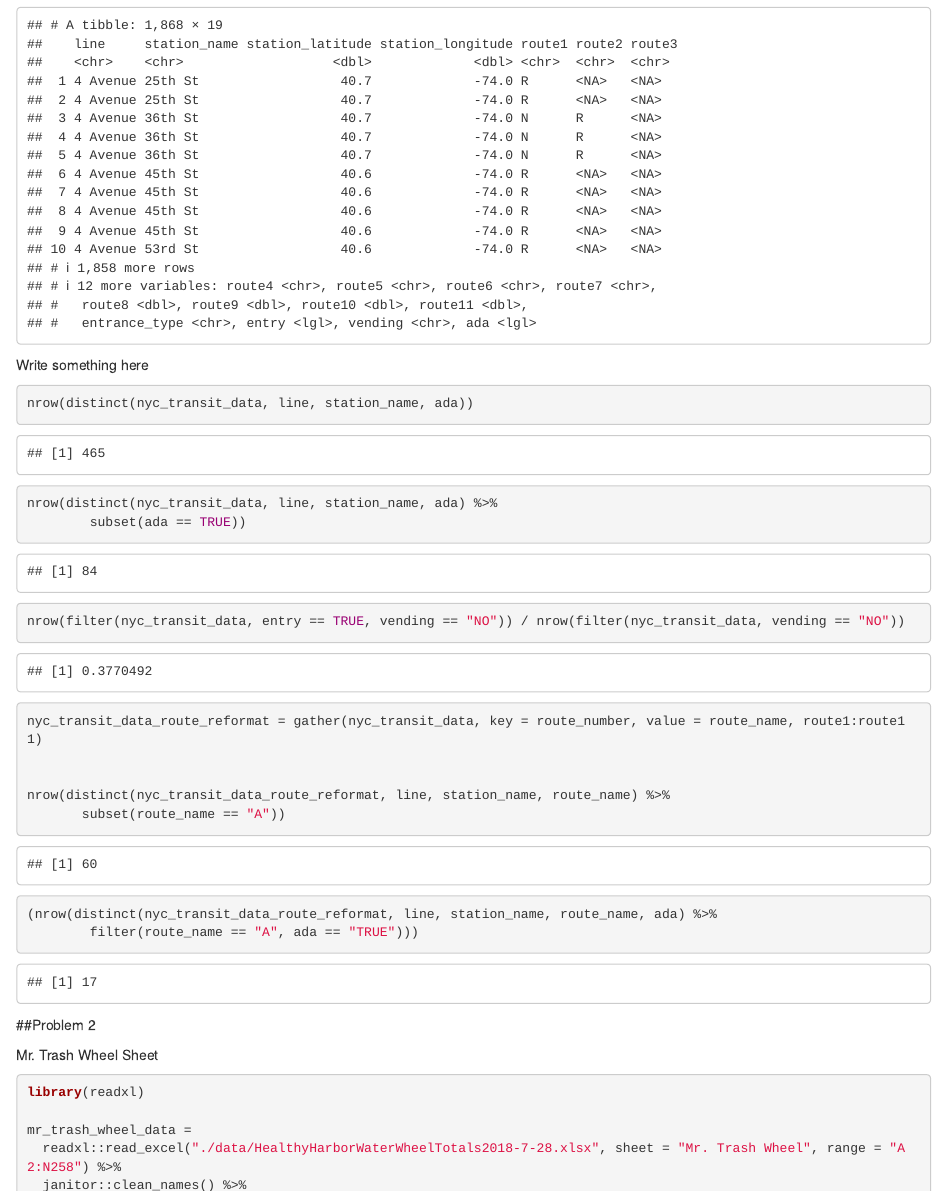
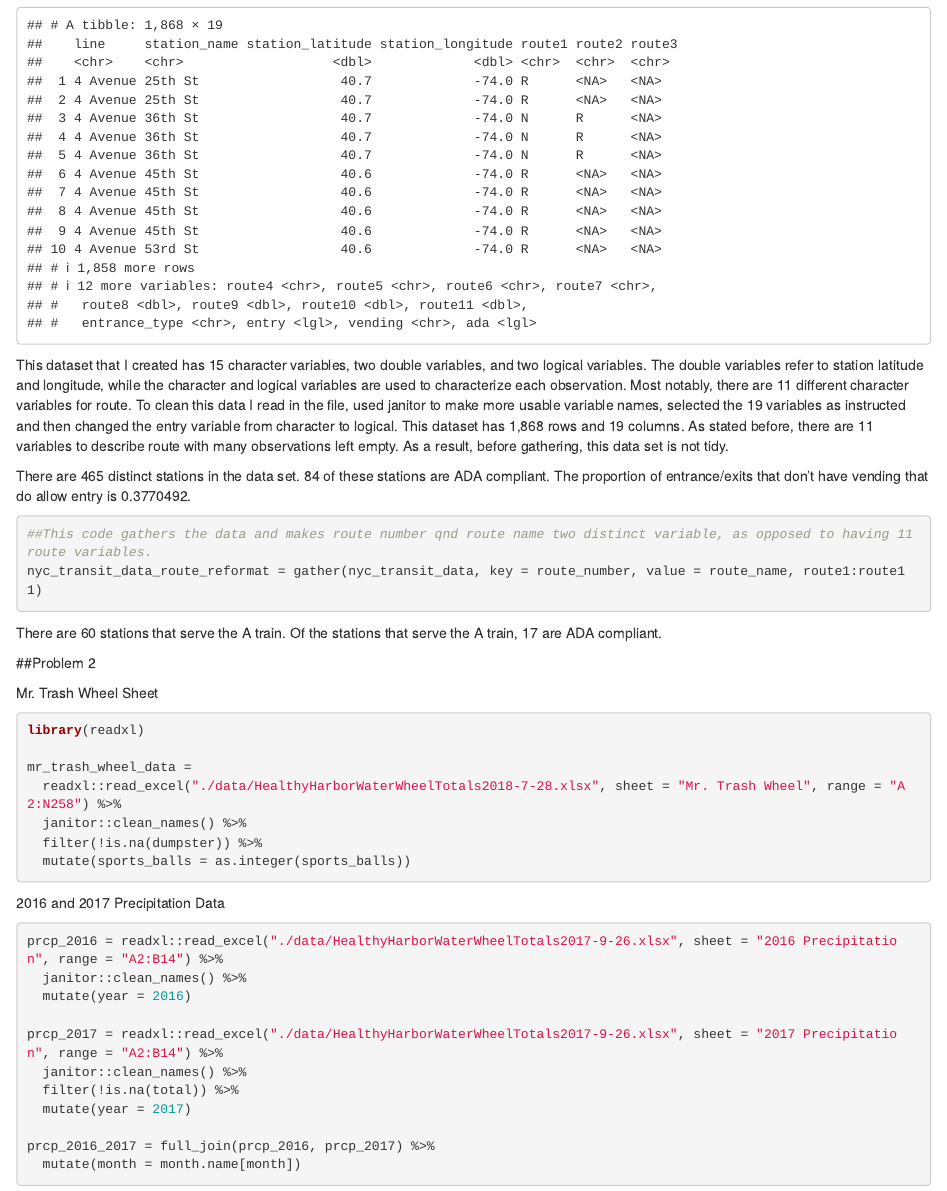
Before and after one commit to zkeefer/p8105_hw2_gwk2111, an R Markdown document (p8105_hw2_gwk2111.Rmd): the page in a window 1100 px wide, from 580 px down. Rendered offline with R 4.5, knitr and Pandoc, with nearby package versions; some code elsewhere in the file could not run offline; column names are cleaned by a stand-in for the janitor package.

Commit message:
Added paragpraphs to question 1, and converted some of the code chunks to in line code

````diff
--- a/p8105_hw2_gwk2111.Rmd
+++ b/p8105_hw2_gwk2111.Rmd
@@ -24,28 +24,21 @@ nyc_transit_data = read_csv(file = "./data/NYC_Transit_Subway_Entrance_And_Exit_
 nyc_transit_data
 ```
 
-Write something here
+This dataset that I created has 15 character variables, two double variables, and two logical variables.  The double variables refer to station latitude and longitude, while the character and logical variables are used to characterize each observation.  Most notably, there are 11 different character variables for route.  To clean this data I read in the file, used janitor to make more usable variable names, selected the 19 variables as instructed and then changed the entry variable from character to logical.  This dataset has 1,868 rows and 19 columns.  As stated before, there are 11 variables to describe route with many observations left empty. As a result, before gathering, this data set is not tidy.
+
+
+There are `r nrow(distinct(nyc_transit_data, line, station_name, ada))` distinct stations in the data set.  `r nrow(distinct(subset(nyc_transit_data, ada == TRUE), line, station_name, ada))` of these stations are ADA compliant.  The proportion of entrance/exits that don't have vending that do allow entry is `r nrow(filter(nyc_transit_data, entry == TRUE, vending == "NO")) / nrow(filter(nyc_transit_data, vending == "NO"))`.
+
 
 ```{r}
-nrow(distinct(nyc_transit_data, line, station_name, ada))
 
-nrow(distinct(nyc_transit_data, line, station_name, ada) %>%
-        subset(ada == TRUE))
+##This code gathers the data and makes route number qnd route name two distinct variable, as opposed to having 11 route variables.
+nyc_transit_data_route_reformat = gather(nyc_transit_data, key = route_number, value = route_name, route1:route11)
 
-nrow(filter(nyc_transit_data, entry == TRUE, vending == "NO")) / nrow(filter(nyc_transit_data, vending == "NO"))
 ```
 
-```{r}
-nyc_transit_data_route_reformat = gather(nyc_transit_data, key = route_number, value = route_name, route1:route11)
+There are `r nrow(distinct(subset(nyc_transit_data_route_reformat, route_name == "A"), line, station_name, route_name))` stations that serve the A train.  Of the stations that serve the A train, `r (nrow(distinct(filter(nyc_transit_data_route_reformat, route_name == "A", ada == "TRUE"), line, station_name, route_name, ada)))` are ADA compliant.
 
-
-nrow(distinct(nyc_transit_data_route_reformat, line, station_name, route_name) %>%
-       subset(route_name == "A"))
-
-
-(nrow(distinct(nyc_transit_data_route_reformat, line, station_name, route_name, ada) %>%
-        filter(route_name == "A", ada == "TRUE")))
-```
 
 ##Problem 2
 
````
Also changed, not shown: p8105_hw2_gwk2111.html.
